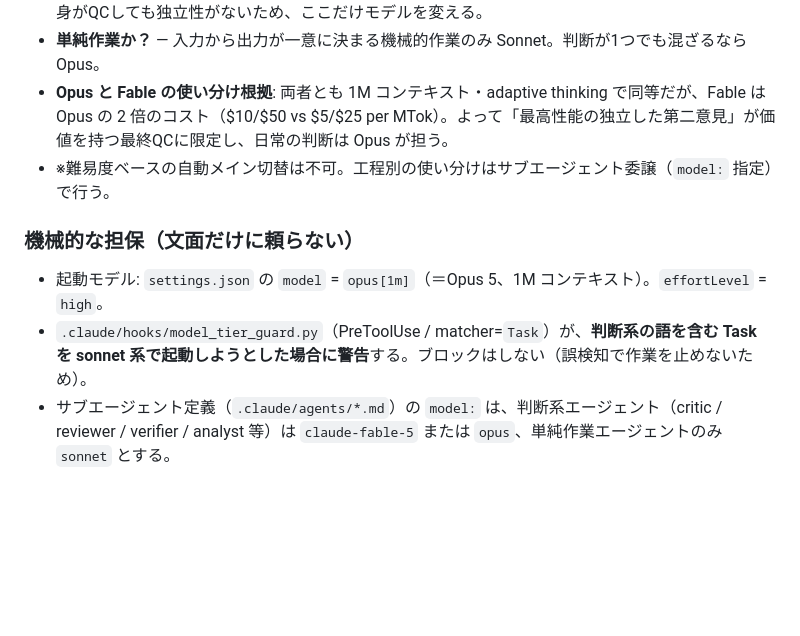
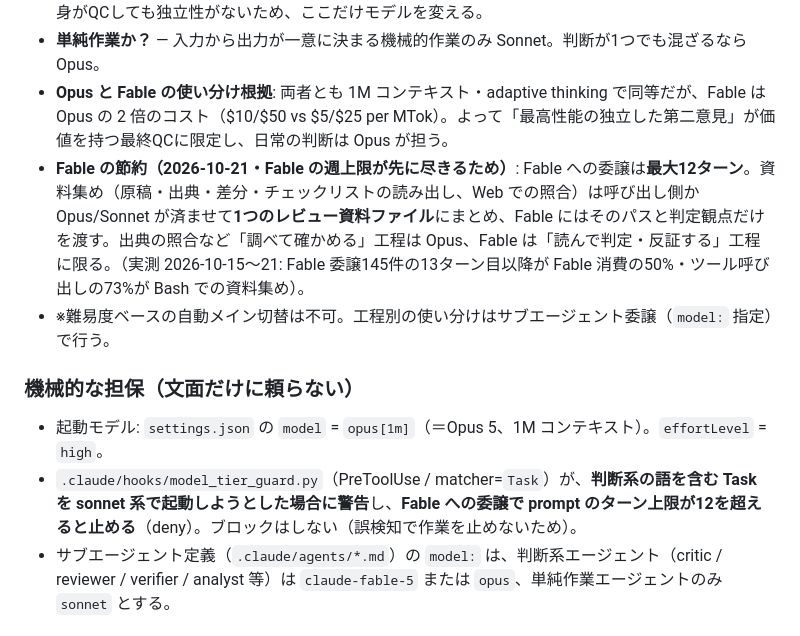
Before and after one commit to KazuyaMurayama/MachineLearning_App, a Markdown page: CLAUDE.md, the part around the change. Rendered like a GitHub page; blank space fills up the shorter version.

Commit message:
docs(CLAUDE.md): cap Fable delegations at 12 turns, pre-pack review material
Fable weekly limit was the binding constraint (85% with 1 day left).
Measured 2026-10-15..21: turns 13+ were 50% of Fable usage.

Co-Authored-By: Claude Opus 5.5 (1M context) <noreply@anthropic.com>

```diff
--- a/CLAUDE.md
+++ b/CLAUDE.md
@@ -206,11 +206,12 @@ README / CLAUDE.md / FILE_INDEX / tasks.md / CHANGELOG / LICENSE / SPEC.md / `CU
 - **独立性が要るか？** — 最終QC・レビュー・反証は Fable 5。メインが Opus で作った成果物を Opus 自身がQCしても独立性がないため、ここだけモデルを変える。
 - **単純作業か？** — 入力から出力が一意に決まる機械的作業のみ Sonnet。判断が1つでも混ざるなら Opus。
 - **Opus と Fable の使い分け根拠**: 両者とも 1M コンテキスト・adaptive thinking で同等だが、Fable は Opus の 2 倍のコスト（$10/$50 vs $5/$25 per MTok）。よって「最高性能の独立した第二意見」が価値を持つ最終QCに限定し、日常の判断は Opus が担う。
+- **Fable の節約（2026-10-21・Fable の週上限が先に尽きるため）**: Fable への委譲は**最大12ターン**。資料集め（原稿・出典・差分・チェックリストの読み出し、Web での照合）は呼び出し側か Opus/Sonnet が済ませて**1つのレビュー資料ファイル**にまとめ、Fable にはそのパスと判定観点だけを渡す。出典の照合など「調べて確かめる」工程は Opus、Fable は「読んで判定・反証する」工程に限る。（実測 2026-10-15〜21: Fable 委譲145件の13ターン目以降が Fable 消費の50%・ツール呼び出しの73%が Bash での資料集め）。
 - ※難易度ベースの自動メイン切替は不可。工程別の使い分けはサブエージェント委譲（`model:` 指定）で行う。
 
 ### 機械的な担保（文面だけに頼らない）
 - 起動モデル: `settings.json` の `model` = `opus[1m]`（＝Opus 5、1M コンテキスト）。`effortLevel` = `high`。
-- `.claude/hooks/model_tier_guard.py`（PreToolUse / matcher=`Task`）が、**判断系の語を含む Task を sonnet 系で起動しようとした場合に警告**する。ブロックはしない（誤検知で作業を止めないため）。
+- `.claude/hooks/model_tier_guard.py`（PreToolUse / matcher=`Task`）が、**判断系の語を含む Task を sonnet 系で起動しようとした場合に警告**し、**Fable への委譲で prompt のターン上限が12を超えると止める**（deny）。ブロックはしない（誤検知で作業を止めないため）。
 - サブエージェント定義（`.claude/agents/*.md`）の `model:` は、判断系エージェント（critic / reviewer / verifier / analyst 等）は `claude-fable-5` または `opus`、単純作業エージェントのみ `sonnet` とする。
 <!-- MODEL-TIER:END -->
 
```
